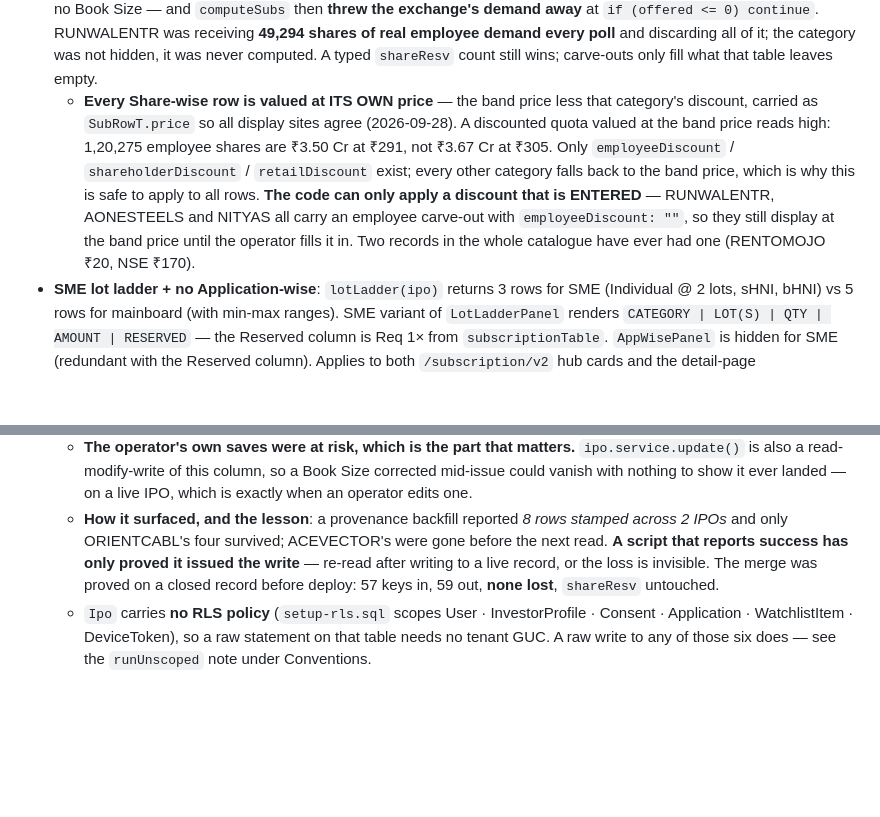
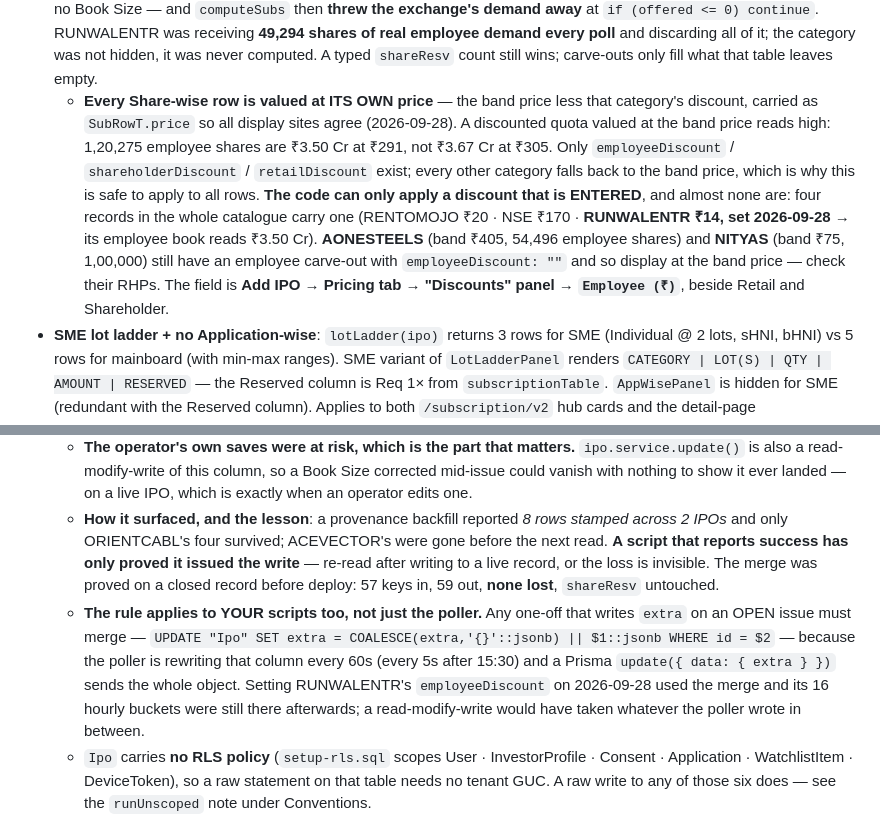
Before and after one commit to investoyard/Investoyard-WebApp, a Markdown page: CLAUDE.md, 2 parts joined by grey strips. Drawn GitHub-style; blank space fills up the shorter version.

Commit message:
CLAUDE.md: RUNWALENTR now has a discount, and merges are not just the poller's job
The per-category pricing went in with 7193443, so this is the staleness
pass.

That entry listed RUNWALENTR among the records with employeeDiscount ""
and said two records in the catalogue had ever carried one. Both were true
when written and both stopped being true minutes later, when the operator
asked for Rs14 to be set. Now four records, RUNWALENTR named with its
figure and the resulting Rs3.50 Cr, and AONESTEELS and NITYAS left as the
two still to check against their RHPs.

Added where the field actually is - Add IPO, Pricing tab, Discounts panel -
because finding it took a search through the form, and the next person
asking "where do I set this" should not have to repeat that.

Generalised the merge rule. CLAUDE.md said the POLLER must merge rather
than read-modify-write extra; it did not say the same of one-off scripts,
which run against the same column while the poller is rewriting it every
60 seconds. Setting that discount used a merge and the record's 16 hourly
buckets survived; a Prisma update with a whole extra object would have
taken whatever the poller wrote in between. The rule was half-stated and
the half that was missing is the one a future session is more likely to
need.

Co-Authored-By: Claude Opus 5 <noreply@anthropic.com>

```diff
--- a/CLAUDE.md
+++ b/CLAUDE.md
@@ -183,7 +183,7 @@ cd apps/mobile && npx tsc --noEmit                 # mobile typecheck
 - **The Anchor Intimation review can now ADD unmatched investors to the master** (`AnchorReviewModal`, 2026-09-23): a bulk `Add N to master` button plus a per-row clickable badge; both `createMaster('anchors')`, re-resolve and flip the row to `✓ master` before Fill. Until then the badge only REPORTED the mismatch — the whole modal had two click handlers, Cancel and Fill — and unmatched rows applied as free text, which is how one fund becomes two entities across reports. Two things it handles on purpose: a **duplicate is not an error** (the API throws `P2002` → *"That name already exists"* when the name IS in the master but the parser didn't resolve it; the catch re-fetches and links it), and what gets created is the letter's **RAW** name, the one on screen — the parser mangles fund names (`IDPITER` for `JUPITER`) and a bad row is far easier to avoid than to undo once it is in the master and mapped.
 - **Req 1× — SEBI rules only where they exist**: Retail = Book ÷ lotSize (1-lot min for mainboard, **2-lot min for SME** per post-2024 amendment). HNI/HNI2 = Book ÷ 120 (₹2L min bid → `ceil(200_000 / (lot × priceMax)) × lot`). **Employee / Shareholder / Other = 0** — no standard min-bid rule, matches other IPO information sources. Render `0` literally, not `—`. **Since 2026-09-28 they are excluded from the APPLICATION-WISE view entirely** (`APP_WISE_ORDER` — one list, because the hub card and the detail panel each held their own copy of it): that table divides bids by the applications needed to reach 1×, which is meaningless without a minimum-bid rule, so the row could only ever print `Req 1×` as 0. **They remain in SHARE-wise**, where the shares basis is real.
 - **A preferential reservation reaches the subscription surfaces through `carveoutAt()`** (`packages/shared-types/src/carveouts.ts`, 2026-09-28) — employee AND shareholder, on either basis. A carve-out lives in `extra.carveouts`, never in `extra.shareResv`, so `offeredFromIpo()` (poller) and `offeredByBucket()` (web) gave it no Book Size — and `computeSubs` then **threw the exchange's demand away** at `if (offered <= 0) continue`. RUNWALENTR was receiving **49,294 shares of real employee demand every poll** and discarding all of it; the category was not hidden, it was never computed. A typed `shareResv` count still wins; carve-outs only fill what that table leaves empty.
-  - **Every Share-wise row is valued at ITS OWN price** — the band price less that category's discount, carried as `SubRowT.price` so all display sites agree (2026-09-28). A discounted quota valued at the band price reads high: 1,20,275 employee shares are ₹3.50 Cr at ₹291, not ₹3.67 Cr at ₹305. Only `employeeDiscount` / `shareholderDiscount` / `retailDiscount` exist; every other category falls back to the band price, which is why this is safe to apply to all rows. **The code can only apply a discount that is ENTERED** — RUNWALENTR, AONESTEELS and NITYAS all carry an employee carve-out with `employeeDiscount: ""`, so they still display at the band price until the operator fills it in. Two records in the whole catalogue have ever had one (RENTOMOJO ₹20, NSE ₹170).
+  - **Every Share-wise row is valued at ITS OWN price** — the band price less that category's discount, carried as `SubRowT.price` so all display sites agree (2026-09-28). A discounted quota valued at the band price reads high: 1,20,275 employee shares are ₹3.50 Cr at ₹291, not ₹3.67 Cr at ₹305. Only `employeeDiscount` / `shareholderDiscount` / `retailDiscount` exist; every other category falls back to the band price, which is why this is safe to apply to all rows. **The code can only apply a discount that is ENTERED**, and almost none are: four records in the whole catalogue carry one (RENTOMOJO ₹20 · NSE ₹170 · **RUNWALENTR ₹14, set 2026-09-28** → its employee book reads ₹3.50 Cr). **AONESTEELS** (band ₹405, 54,496 employee shares) and **NITYAS** (band ₹75, 1,00,000) still have an employee carve-out with `employeeDiscount: ""` and so display at the band price — check their RHPs. The field is **Add IPO → Pricing tab → "Discounts" panel → `Employee (₹)`**, beside Retail and Shareholder.
 - **SME lot ladder + no Application-wise**: `lotLadder(ipo)` returns 3 rows for SME (Individual @ 2 lots, sHNI, bHNI) vs 5 rows for mainboard (with min-max ranges). SME variant of `LotLadderPanel` renders `CATEGORY | LOT(S) | QTY | AMOUNT | RESERVED` — the Reserved column is Req 1× from `subscriptionTable`. `AppWisePanel` is hidden for SME (redundant with the Reserved column). Applies to both `/subscription/v2` hub cards and the detail-page LiveSubscription.
 - **Reservation shares — industry convention**: `shareResv[k].sharesUpper` is authoritative (matches Bumtaria / Chittorgarh / IPOPremium AND the offered-shares figure exchanges' subscription APIs use). `sharesLower` is fallback (NSE PREANCHOR prints at lower band). Was preferring sharesLower until the 2026-09-22 reservation normalisation rewrote both bands from operator percentages.
   - **FOUR readers resolve this pair, and as of 2026-09-28 all four prefer UPPER.** `directOffered()` / `directOf()` (`ipoCalc.ts` and `subscription.service.ts`) always did; **`reservation()` and `bookOf()` in `apps/web/lib/api.ts` never had**, and both were fixed that day. **The convention was written down here while two readers quietly contradicted it** — so when a rule like this is recorded, grep for every reader before trusting that it holds. The two faults printed 5–7% high, and each put two different answers on the SAME page: ORIENTCABL's *Applications required for 1×* block said Retail **1,36,152** while its Live Subscription table said **1,29,144** — 7,008 apart, with the 4.93× multiple computed against the second. Verified after the fix across the whole build: **41/41 reservation legends and 38/38 forms-for-1× figures on the upper band, 0 on the lower.**
@@ -210,6 +210,7 @@ cd apps/mobile && npx tsc --noEmit                 # mobile typecheck
   - **This is `SERVER_OWNED_EXTRA` enforced from the other side**: that whitelist stops the form deleting the poller's four keys; this stops the poller deleting everything else. Both faults are the same shape — two writers, one unschema'd JSON column, last write wins the whole thing.
   - **The operator's own saves were at risk, which is the part that matters.** `ipo.service.update()` is also a read-modify-write of this column, so a Book Size corrected mid-issue could vanish with nothing to show it ever landed — on a live IPO, which is exactly when an operator edits one.
   - **How it surfaced, and the lesson**: a provenance backfill reported *8 rows stamped across 2 IPOs* and only ORIENTCABL's four survived; ACEVECTOR's were gone before the next read. **A script that reports success has only proved it issued the write** — re-read after writing to a live record, or the loss is invisible. The merge was proved on a closed record before deploy: 57 keys in, 59 out, **none lost**, `shareResv` untouched.
+  - **The rule applies to YOUR scripts too, not just the poller.** Any one-off that writes `extra` on an OPEN issue must merge — `UPDATE "Ipo" SET extra = COALESCE(extra,'{}'::jsonb) || $1::jsonb WHERE id = $2` — because the poller is rewriting that column every 60s (every 5s after 15:30) and a Prisma `update({ data: { extra } })` sends the whole object. Setting RUNWALENTR's `employeeDiscount` on 2026-09-28 used the merge and its 16 hourly buckets were still there afterwards; a read-modify-write would have taken whatever the poller wrote in between.
   - `Ipo` carries **no RLS policy** (`setup-rls.sql` scopes User · InvestorProfile · Consent · Application · WatchlistItem · DeviceToken), so a raw statement on that table needs no tenant GUC. A raw write to any of those six does — see the `runUnscoped` note under Conventions.
   - **ONLY `extra` moved to raw SQL. `subscriptionAsOf` stays on the Prisma path in BOTH branches**, and that is not fussiness: the column is `timestamp without time zone` and the two writers disagree about what it means. Prisma stores **IST wall-clock** (`14:08`), a raw parameter stores **true UTC** (`08:37`). Writing it in the raw statement split the column between the two branches — caught in verification on 2026-09-25 with ACEVECTOR at `08:37:28` beside ORIENTCABL at `14:08:20`, seconds apart in real time. **Moving one column to raw SQL must not silently redefine another.** (The rows self-healed within a minute, because the next poll rewrites the timestamp either way.)
   - **Proved in production, not just in theory**: a sentinel key merged onto ACEVECTOR's `extra` while it was live survived the next poller write 50s later, 60 keys → 61, `shareResv.qib.source` still `derived`. Before the fix that key is exactly what vanished.
```
